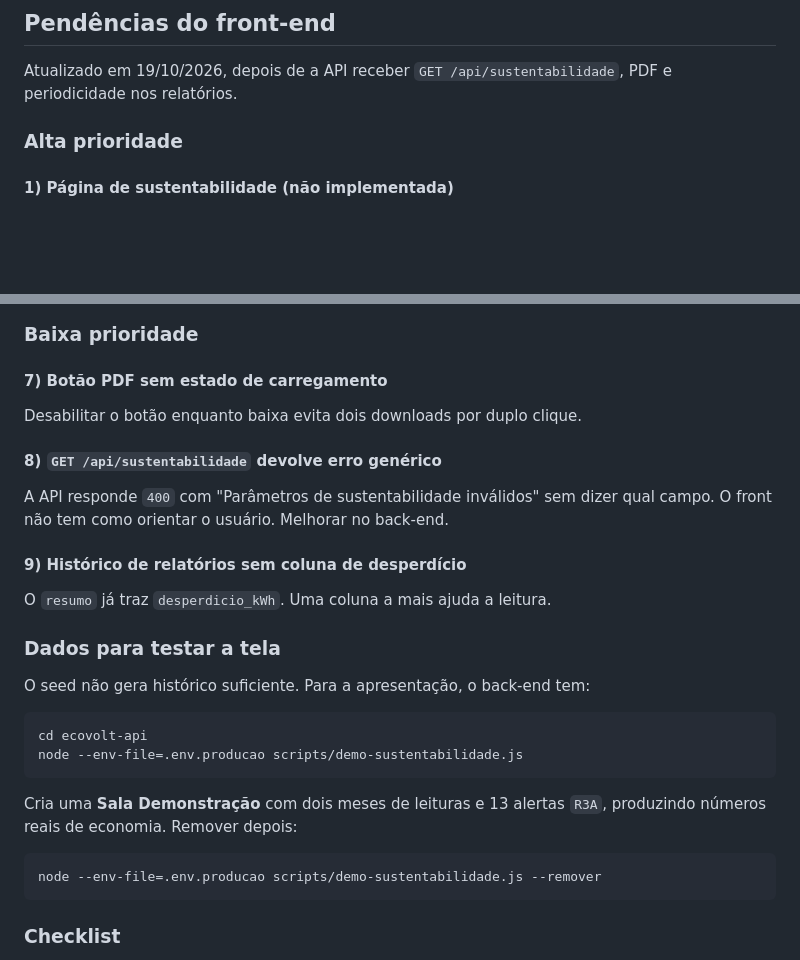
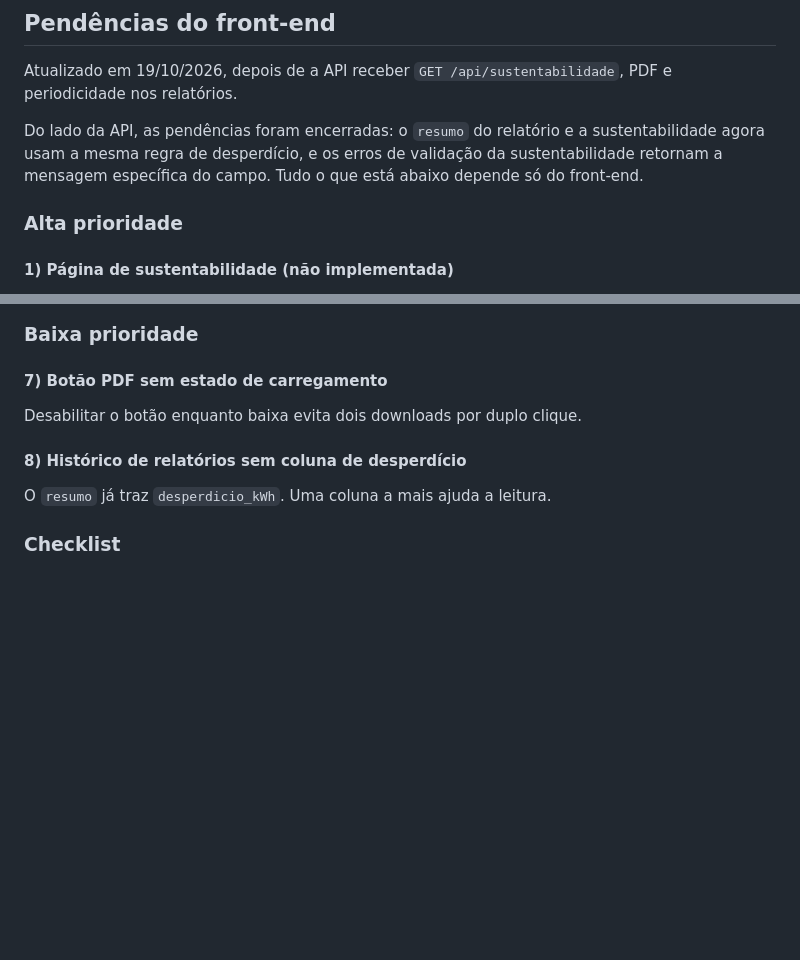
Before and after one commit to JacioFaustino/EcoVolt, a Markdown page: ecovolt-frontend/README-frontend.md, 2 parts joined by grey strips. Drawn GitHub-style; blank space fills up the shorter version.

Commit message:
Instruções mais claras pro front end

````diff
--- a/ecovolt-frontend/README-frontend.md
+++ b/ecovolt-frontend/README-frontend.md
@@ -61,6 +61,8 @@ js/vendor/        Chart.js local
 ## Pendências do front-end
 
 Atualizado em 19/10/2026, depois de a API receber `GET /api/sustentabilidade`, PDF e periodicidade nos relatórios.
+
+Do lado da API, as pendências foram encerradas: o `resumo` do relatório e a sustentabilidade agora usam a mesma regra de desperdício, e os erros de validação da sustentabilidade retornam a mensagem específica do campo. Tudo o que está abaixo depende só do front-end.
 
 ### Alta prioridade
 
@@ -381,28 +383,11 @@ E remover os dois `<script>` inline.
 
 Desabilitar o botão enquanto baixa evita dois downloads por duplo clique.
 
-#### 8) `GET /api/sustentabilidade` devolve erro genérico
 
-A API responde `400` com "Parâmetros de sustentabilidade inválidos" sem dizer qual campo. O front não tem como orientar o usuário. Melhorar no back-end.
-
-#### 9) Histórico de relatórios sem coluna de desperdício
+#### 8) Histórico de relatórios sem coluna de desperdício
 
 O `resumo` já traz `desperdicio_kWh`. Uma coluna a mais ajuda a leitura.
 
-### Dados para testar a tela
-
-O seed não gera histórico suficiente. Para a apresentação, o back-end tem:
-
-```bash
-cd ecovolt-api
-node --env-file=.env.producao scripts/demo-sustentabilidade.js
-```
-
-Cria uma **Sala Demonstração** com dois meses de leituras e 13 alertas `R3A`, produzindo números reais de economia. Remover depois:
-
-```bash
-node --env-file=.env.producao scripts/demo-sustentabilidade.js --remover
-```
 
 ### Checklist
 
````
